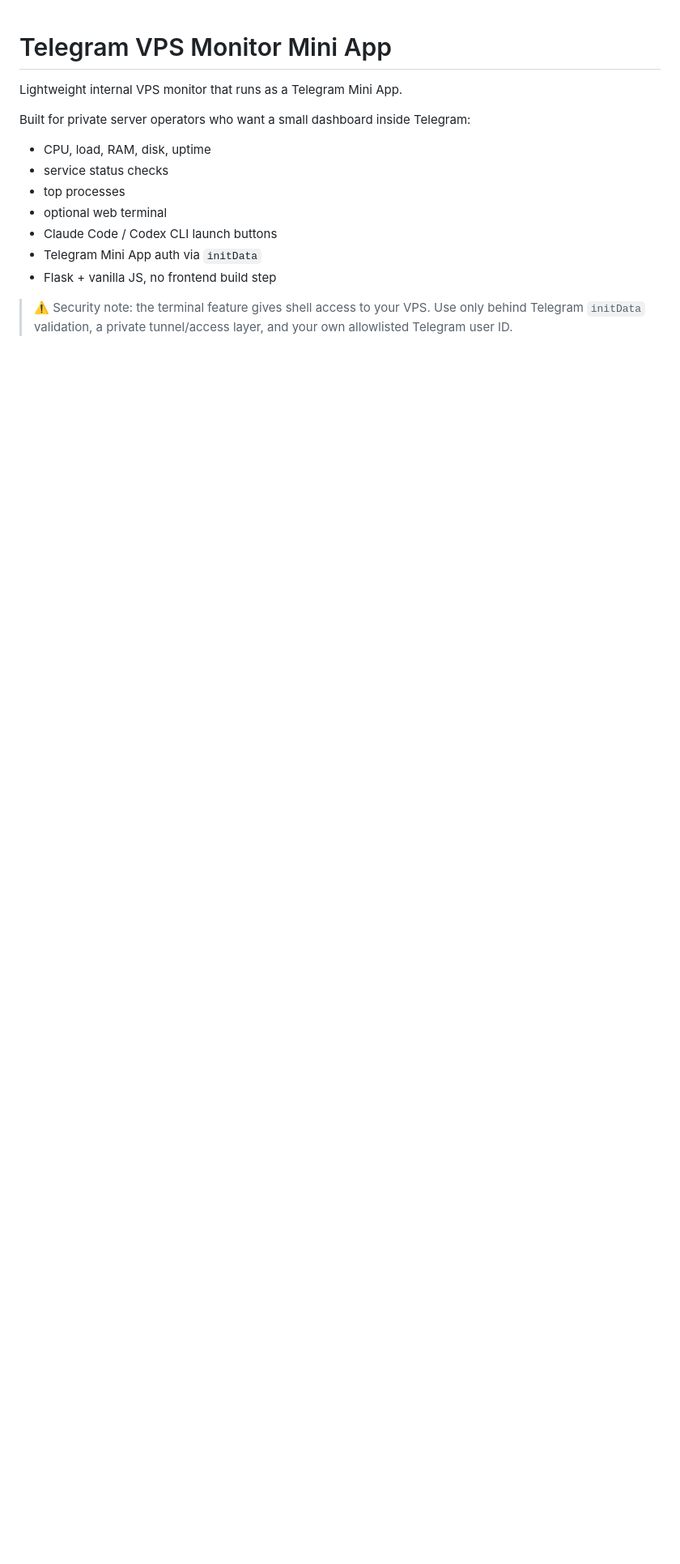
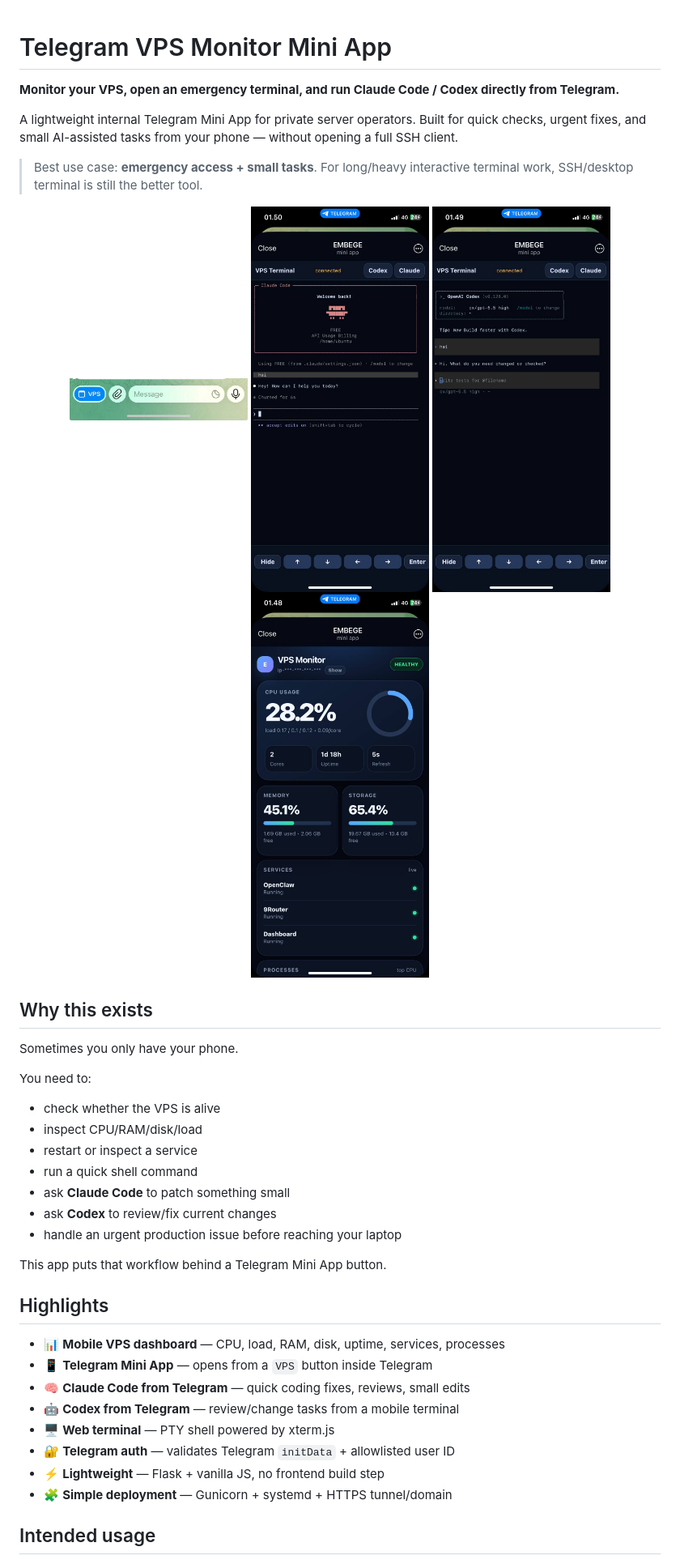
Before and after one commit to adryndian/realtime-telegram-vps-monitor-terminal-ai-miniapp, a Markdown page: README.md, the part around the change printed below. Shown: that part at 81% size. Rendered like a GitHub page; pictures changed too: docs/screenshots/claude-terminal-mobile.jpg (added), docs/screenshots/codex-terminal-mobile.jpg (added), docs/screenshots/dashboard-mobile.jpg (added); blank space fills up the shorter version.

Commit message:
Polish README with screenshots and mobile AI workflow

```diff
--- a/README.md
+++ b/README.md
@@ -1,15 +1,44 @@
 # Telegram VPS Monitor Mini App
 
-Lightweight internal VPS monitor that runs as a Telegram Mini App.
+**Monitor your VPS, open an emergency terminal, and run Claude Code / Codex directly from Telegram.**
 
-Built for private server operators who want a small dashboard inside Telegram:
+A lightweight internal Telegram Mini App for private server operators. Built for quick checks, urgent fixes, and small AI-assisted tasks from your phone — without opening a full SSH client.
 
-- CPU, load, RAM, disk, uptime
-- service status checks
-- top processes
-- optional web terminal
-- Claude Code / Codex CLI launch buttons
-- Telegram Mini App auth via `initData`
-- Flask + vanilla JS, no frontend build step
+> Best use case: **emergency access + small tasks**. For long/heavy interactive terminal work, SSH/desktop terminal is still the better tool.
 
-> ⚠️ Security note: the terminal feature gives shell access to your VPS. Use only behind Telegram `initData` validation, a private tunnel/access layer, and your own allowlisted Telegram user ID.
+<p align="center">
+  <img src="docs/screenshots/telegram-vps-menu.jpg" width="220" alt="Telegram VPS menu button" />
+  <img src="docs/screenshots/dashboard-mobile.jpg" width="220" alt="Mobile VPS dashboard" />
+  <img src="docs/screenshots/codex-terminal-mobile.jpg" width="220" alt="Codex terminal via Telegram" />
+  <img src="docs/screenshots/claude-terminal-mobile.jpg" width="220" alt="Claude Code terminal via Telegram" />
+</p>
+
+## Why this exists
+
+Sometimes you only have your phone.
+
+You need to:
+
+- check whether the VPS is alive
+- inspect CPU/RAM/disk/load
+- restart or inspect a service
+- run a quick shell command
+- ask **Claude Code** to patch something small
+- ask **Codex** to review/fix current changes
+- handle an urgent production issue before reaching your laptop
+
+This app puts that workflow behind a Telegram Mini App button.
+
+## Highlights
+
+- 📊 **Mobile VPS dashboard** — CPU, load, RAM, disk, uptime, services, processes
+- 📱 **Telegram Mini App** — opens from a `VPS` button inside Telegram
+- 🧠 **Claude Code from Telegram** — quick coding fixes, reviews, small edits
+- 🤖 **Codex from Telegram** — review/change tasks from a mobile terminal
+- 🖥️ **Web terminal** — PTY shell powered by xterm.js
+- 🔐 **Telegram auth** — validates Telegram `initData` + allowlisted user ID
+- ⚡ **Lightweight** — Flask + vanilla JS, no frontend build step
+- 🧩 **Simple deployment** — Gunicorn + systemd + HTTPS tunnel/domain
+
+## Intended usage
+
```
Also changed, not shown: other parts of README.md (+75 -61 lines).
